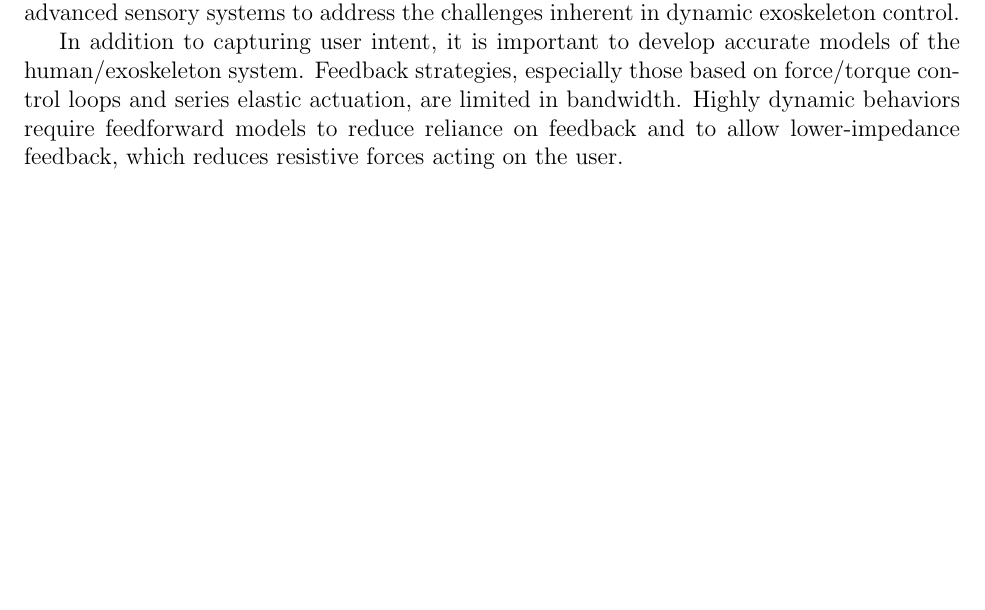
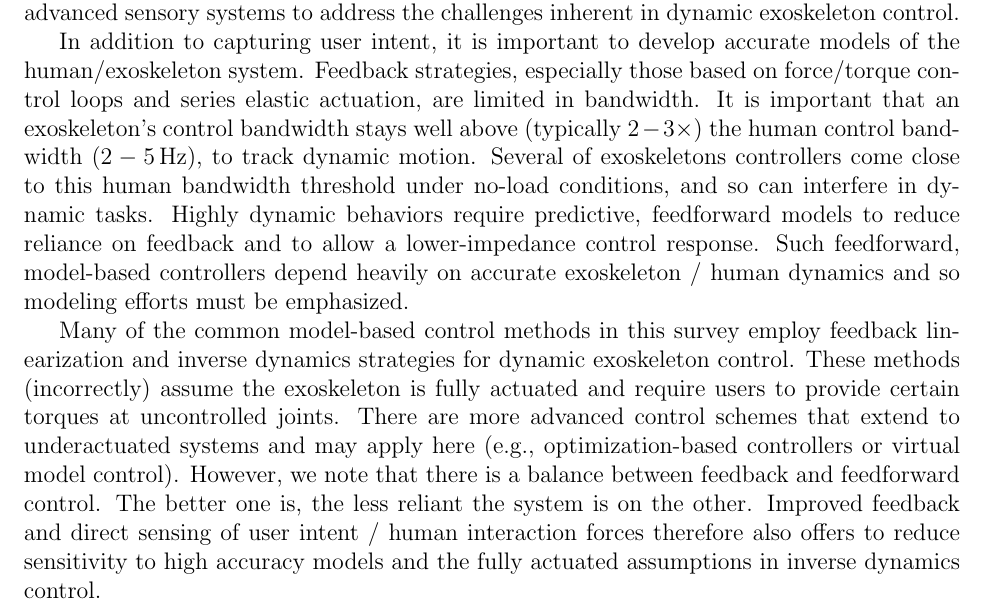
Before and after one commit to cga-cmu/wp1, a LaTeX paper (survey.tex): part of page 35 of 35, cut so that both start at the same text, the shorter picture padded with empty space. Compiled offline with pdfLaTeX.

Commit message:
draft of conclusions

```diff
--- a/survey.tex
+++ b/survey.tex
@@ -109,12 +109,22 @@ While sensitivity amplification strategies circumvent these sensing issues by es
 
 We emphasize that user intent is critical, and current sensing challenges must be addressed in order to develop dynamic exoskeletons capable of serving in combat scenarios.  As a stop-gap, it may be possible to combine low information density EMG (thresholded on/off muscle activation signals) and human force/torque or angular measurements to filter user intent.  Such an approach may prove useful in a hybrid strategy, filtering external disturbance forces during sensitivity amplification control.  As a longer term solution, we highlight research in the area of MEMs and nano-fabrication, which has lead to the development of new, flexible ``robotic skin'' sensing arrays.  Integrating these sensing arrays into operator clothing (or attaching directly to the exoskeleton), it may be possible to directly measure human interaction forces (i.e., estimating pressure / force and exoskeleton contact locations), which was not feasible in the recent past.  Dense sensing arrays add redundancy and can improve measurement reliability. We recommend further study and the development of more advanced sensory systems to address the challenges inherent in dynamic exoskeleton control.
 
-In addition to capturing user intent, it is important to develop accurate models of the human/exoskeleton system.  Feedback strategies, especially those based on force/torque control loops and series elastic actuation, are limited in bandwidth. Highly dynamic behaviors require feedforward models to reduce reliance on feedback and to allow lower-impedance feedback, which reduces resistive forces acting on the user.
+In addition to capturing user intent, it is important to develop accurate models of the human/exoskeleton system.  Feedback strategies, especially those based on force/torque control loops and series elastic actuation, are limited in bandwidth.
+%
+It is important that an exoskeleton's control bandwidth stays well above (typically $2-3\times$) the human control bandwidth ($2-5\,$Hz), to track dynamic motion.  Several of exoskeletons controllers come close to this human bandwidth threshold under no-load conditions, and so can interfere in dynamic tasks.
+%
+Highly dynamic behaviors require predictive, feedforward models to reduce reliance on feedback and to allow a lower-impedance control response.
+Such feedforward, model-based controllers depend heavily on accurate exoskeleton / human dynamics and so modeling efforts must be emphasized.
 
+% Finally, we note that
+Many of the common model-based control methods in this survey employ feedback linearization and inverse dynamics strategies for dynamic exoskeleton control.
+These methods (incorrectly) assume the exoskeleton is fully actuated and require users to provide certain torques at uncontrolled joints.  There are more advanced control schemes that extend to underactuated systems and may apply here (e.g., optimization-based controllers or virtual model control).  However, we note that there is a balance between feedback and feedforward control.  The better one is, the less reliant the system is on the other.
+Improved feedback and direct sensing of user intent / human interaction forces therefore also offers to reduce sensitivity to high accuracy models and the fully actuated assumptions in inverse dynamics control.
 
 %% OTHER POINTS:
 % Model-based approaches are heavily reliant on accurate models
 % Underactuated -- feedback linearization typically assumes fully actuated systems.
+% human bandwidth vs control bandwidth
 
 
 
```
